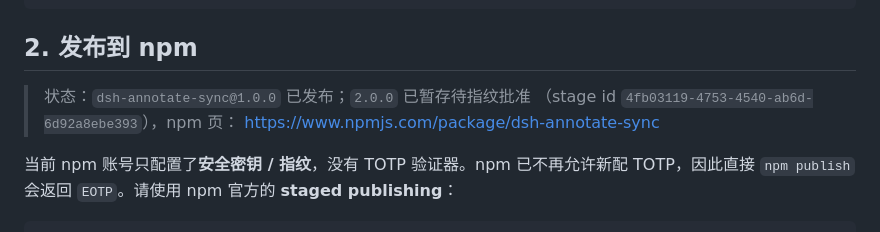
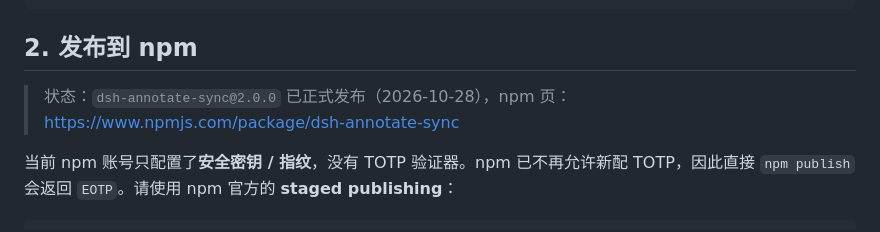
Before and after one commit to chopperH0824/dsh-annotate-sync, a Markdown page: docs/PUBLISH.md, the part around the change. GitHub-like rendering.

Commit message:
docs: 2.0.0 is published on npm

```diff
--- a/docs/PUBLISH.md
+++ b/docs/PUBLISH.md
@@ -41,8 +41,7 @@ git push --tags
 
 ## 2. 发布到 npm
 
-> 状态：`dsh-annotate-sync@1.0.0` 已发布；`2.0.0` 已暂存待指纹批准
-> （stage id `4fb03119-4753-4540-ab6d-6d92a8ebe393`），npm 页：
+> 状态：`dsh-annotate-sync@2.0.0` 已正式发布（2026-10-28），npm 页：
 > https://www.npmjs.com/package/dsh-annotate-sync
 
 当前 npm 账号只配置了**安全密钥 / 指纹**，没有 TOTP 验证器。npm 已不再允许新配
```
